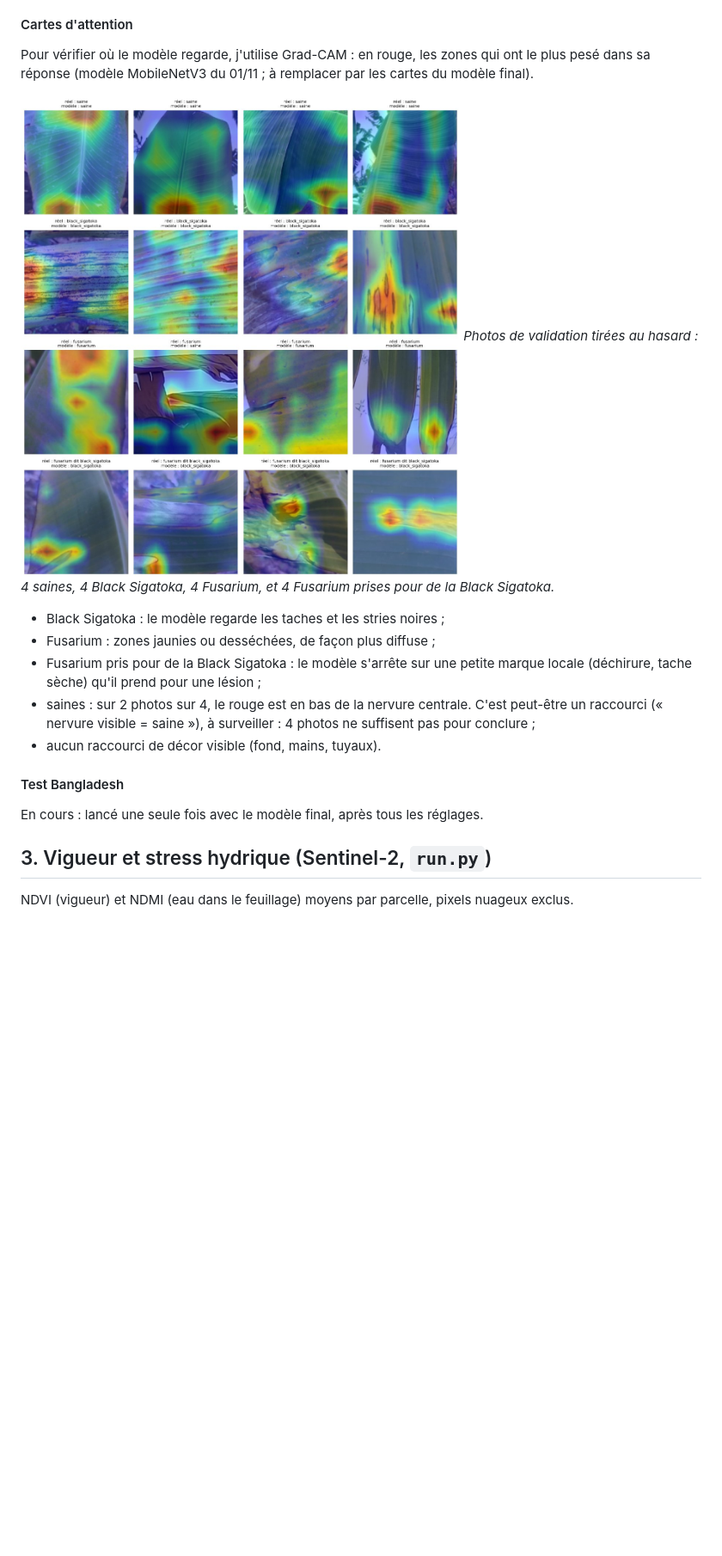
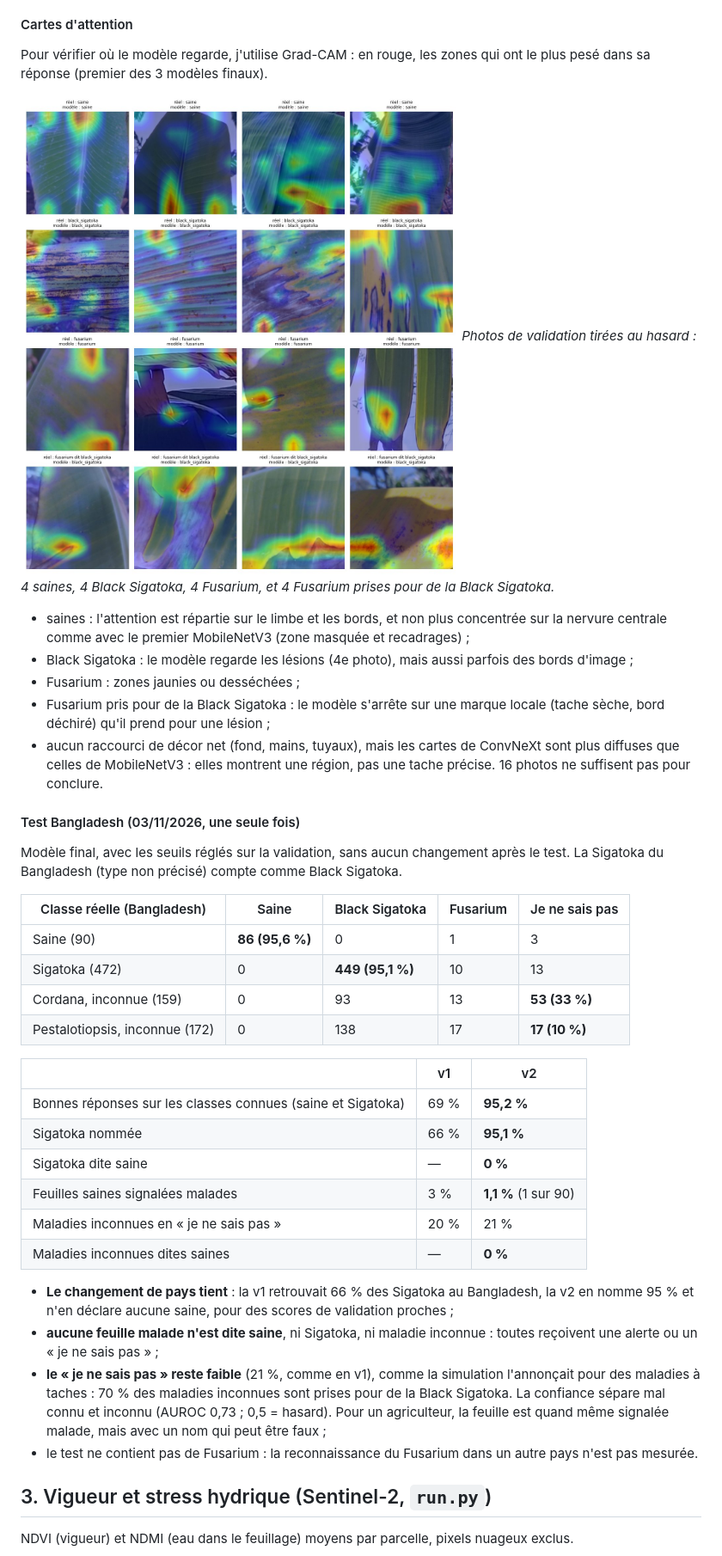
Before and after one commit to Mace-Erwan/Field-Scan-intelligence-lab, a Markdown page: docs/experiences.md, the part around one of its changes. Shown at 86% size. Rendered like a GitHub page; pictures changed too: docs/images/maladies_cartes_attention.jpg; blank space fills up the shorter version.

Commit message:
Maladies v2 : test unique sur le Bangladesh (95 % des Sigatoka, aucune malade dite saine) et cartes d'attention du modèle final

```diff
--- a/docs/experiences.md
+++ b/docs/experiences.md
@@ -147,5 +152,5 @@ La distance (Mahalanobis, sur le résumé de 1 280 nombres que le réseau calcul
 
 #### Cartes d'attention
 
-Pour vérifier où le modèle regarde, j'utilise Grad-CAM : en rouge, les zones qui ont le plus pesé dans sa réponse (modèle MobileNetV3 du 01/11 ; à remplacer par les cartes du modèle final).
+Pour vérifier où le modèle regarde, j'utilise Grad-CAM : en rouge, les zones qui ont le plus pesé dans sa réponse (premier des 3 modèles finaux).
 
@@ -153,14 +158,35 @@ Pour vérifier où le modèle regarde, j'utilise Grad-CAM : en rouge, les zones
 *Photos de validation tirées au hasard : 4 saines, 4 Black Sigatoka, 4 Fusarium, et 4 Fusarium prises pour de la Black Sigatoka.*
 
-- Black Sigatoka : le modèle regarde les taches et les stries noires ;
-- Fusarium : zones jaunies ou desséchées, de façon plus diffuse ;
-- Fusarium pris pour de la Black Sigatoka : le modèle s'arrête sur une petite marque locale (déchirure, tache sèche) qu'il prend pour une lésion ;
-- saines : sur 2 photos sur 4, le rouge est en bas de la nervure centrale. C'est peut-être un raccourci (« nervure visible = saine »), à surveiller : 4 photos ne suffisent pas pour conclure ;
-- aucun raccourci de décor visible (fond, mains, tuyaux).
+- saines : l'attention est répartie sur le limbe et les bords, et non plus concentrée sur la nervure centrale comme avec le premier MobileNetV3 (zone masquée et recadrages) ;
+- Black Sigatoka : le modèle regarde les lésions (4e photo), mais aussi parfois des bords d'image ;
+- Fusarium : zones jaunies ou desséchées ;
+- Fusarium pris pour de la Black Sigatoka : le modèle s'arrête sur une marque locale (tache sèche, bord déchiré) qu'il prend pour une lésion ;
+- aucun raccourci de décor net (fond, mains, tuyaux), mais les cartes de ConvNeXt sont plus diffuses que celles de MobileNetV3 : elles montrent une région, pas une tache précise. 16 photos ne suffisent pas pour conclure.
 
-#### Test Bangladesh
+#### Test Bangladesh (03/11/2026, une seule fois)
 
-En cours : lancé une seule fois avec le modèle final, après tous les réglages.
+Modèle final, avec les seuils réglés sur la validation, sans aucun changement après le test. La Sigatoka du Bangladesh (type non précisé) compte comme Black Sigatoka.
+
+| Classe réelle (Bangladesh) | Saine | Black Sigatoka | Fusarium | Je ne sais pas |
+|---|---|---|---|---|
+| Saine (90) | **86 (95,6 %)** | 0 | 1 | 3 |
+| Sigatoka (472) | 0 | **449 (95,1 %)** | 10 | 13 |
+| Cordana, inconnue (159) | 0 | 93 | 13 | **53 (33 %)** |
+| Pestalotiopsis, inconnue (172) | 0 | 138 | 17 | **17 (10 %)** |
+
+| | v1 | v2 |
+|---|---|---|
+| Bonnes réponses sur les classes connues (saine et Sigatoka) | 69 % | **95,2 %** |
+| Sigatoka nommée | 66 % | **95,1 %** |
+| Sigatoka dite saine | — | **0 %** |
+| Feuilles saines signalées malades | 3 % | **1,1 %** (1 sur 90) |
+| Maladies inconnues en « je ne sais pas » | 20 % | 21 % |
+| Maladies inconnues dites saines | — | **0 %** |
+
+- **Le changement de pays tient** : la v1 retrouvait 66 % des Sigatoka au Bangladesh, la v2 en nomme 95 % et n'en déclare aucune saine, pour des scores de validation proches ;
+- **aucune feuille malade n'est dite saine**, ni Sigatoka, ni maladie inconnue : toutes reçoivent une alerte ou un « je ne sais pas » ;
+- **le « je ne sais pas » reste faible** (21 %, comme en v1), comme la simulation l'annonçait pour des maladies à taches : 70 % des maladies inconnues sont prises pour de la Black Sigatoka. La confiance sépare mal connu et inconnu (AUROC 0,73 ; 0,5 = hasard). Pour un agriculteur, la feuille est quand même signalée malade, mais avec un nom qui peut être faux ;
+- le test ne contient pas de Fusarium : la reconnaissance du Fusarium dans un autre pays n'est pas mesurée.
 
 ## 3. Vigueur et stress hydrique (Sentinel-2, `run.py`)
 
```
Also changed, not shown: other parts of docs/experiences.md (+10 -5 lines).
